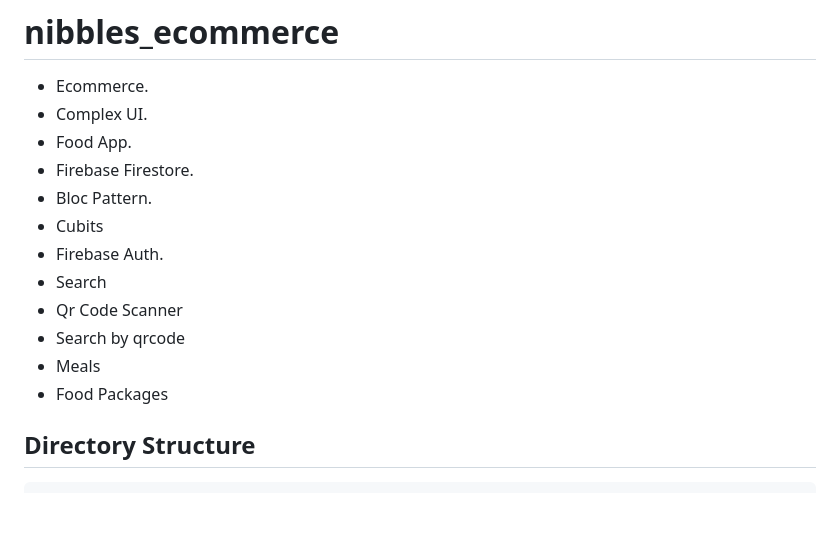
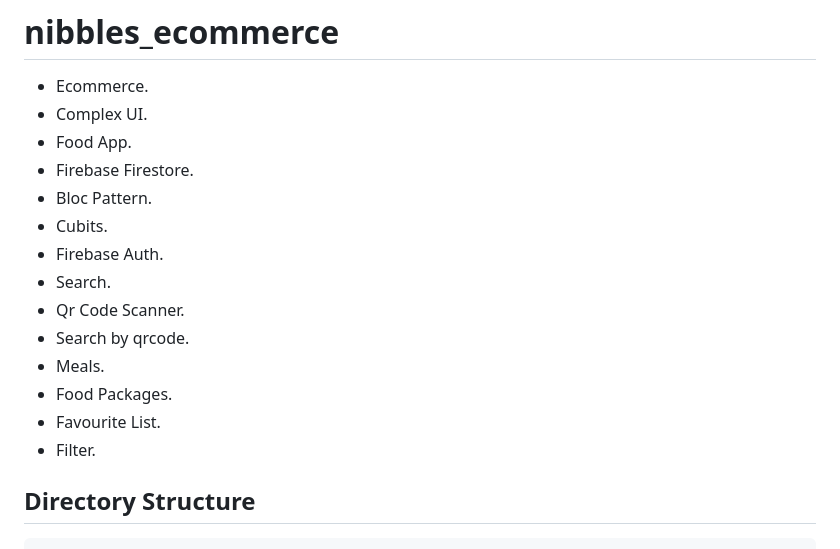
Before and after one commit to mo7amedaliEbaid/nibbles-ecommerce-food, a Markdown page: README.md, the part around the change. GitHub-like rendering; blank space fills up the shorter version.

Commit message:
favourites

```diff
--- a/README.md
+++ b/README.md
@@ -15,13 +15,15 @@ https://github.com/mo7amedaliEbaid/nibbles-ecommerce-complex-ui/assets/131966482
 - Food App.
 - Firebase Firestore.
 - Bloc Pattern.
-- Cubits
+- Cubits.
 - Firebase Auth.
-- Search
-- Qr Code Scanner
-- Search by qrcode
-- Meals
-- Food Packages
+- Search.
+- Qr Code Scanner.
+- Search by qrcode.
+- Meals.
+- Food Packages.
+- Favourite List.
+- Filter.
 
 ## Directory Structure
 
```
